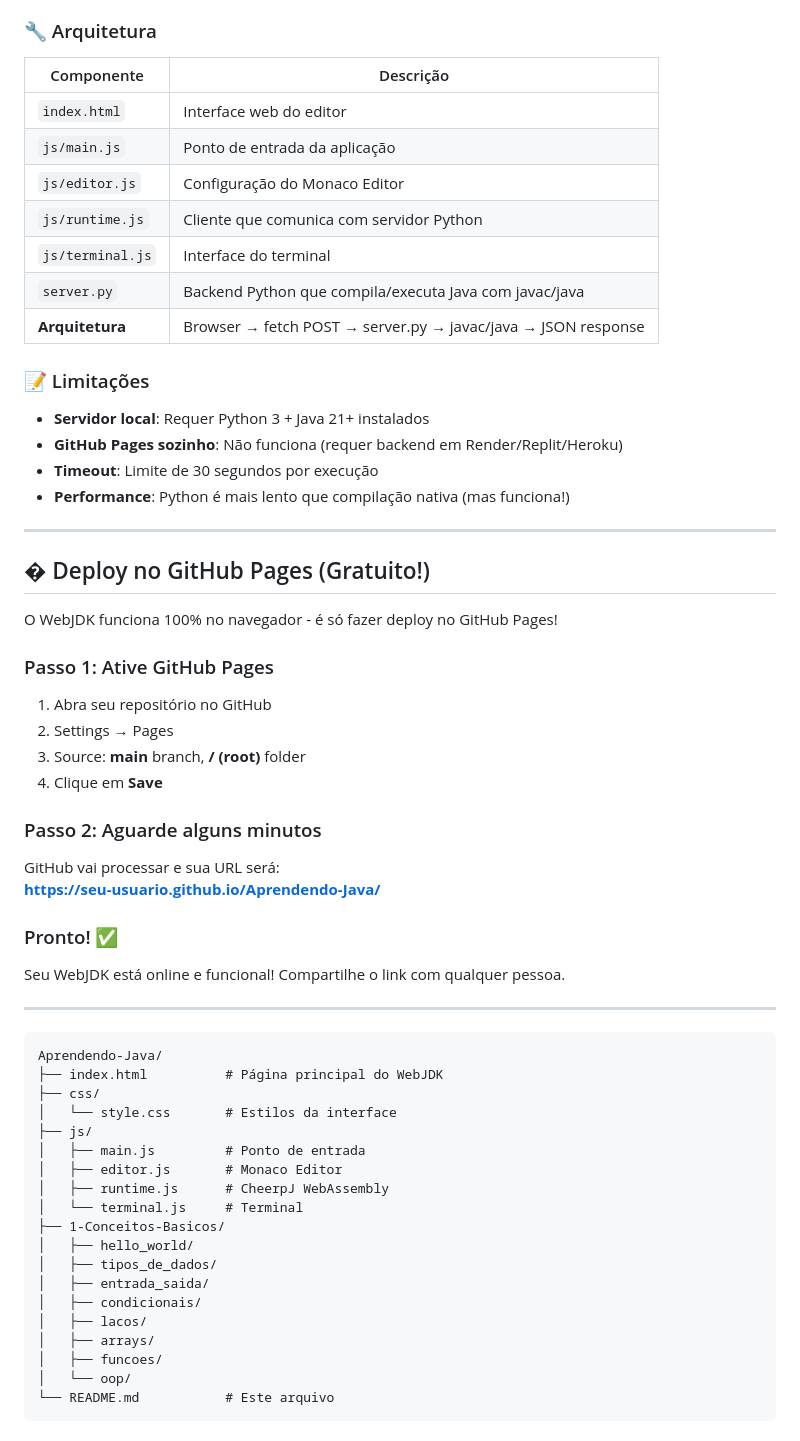
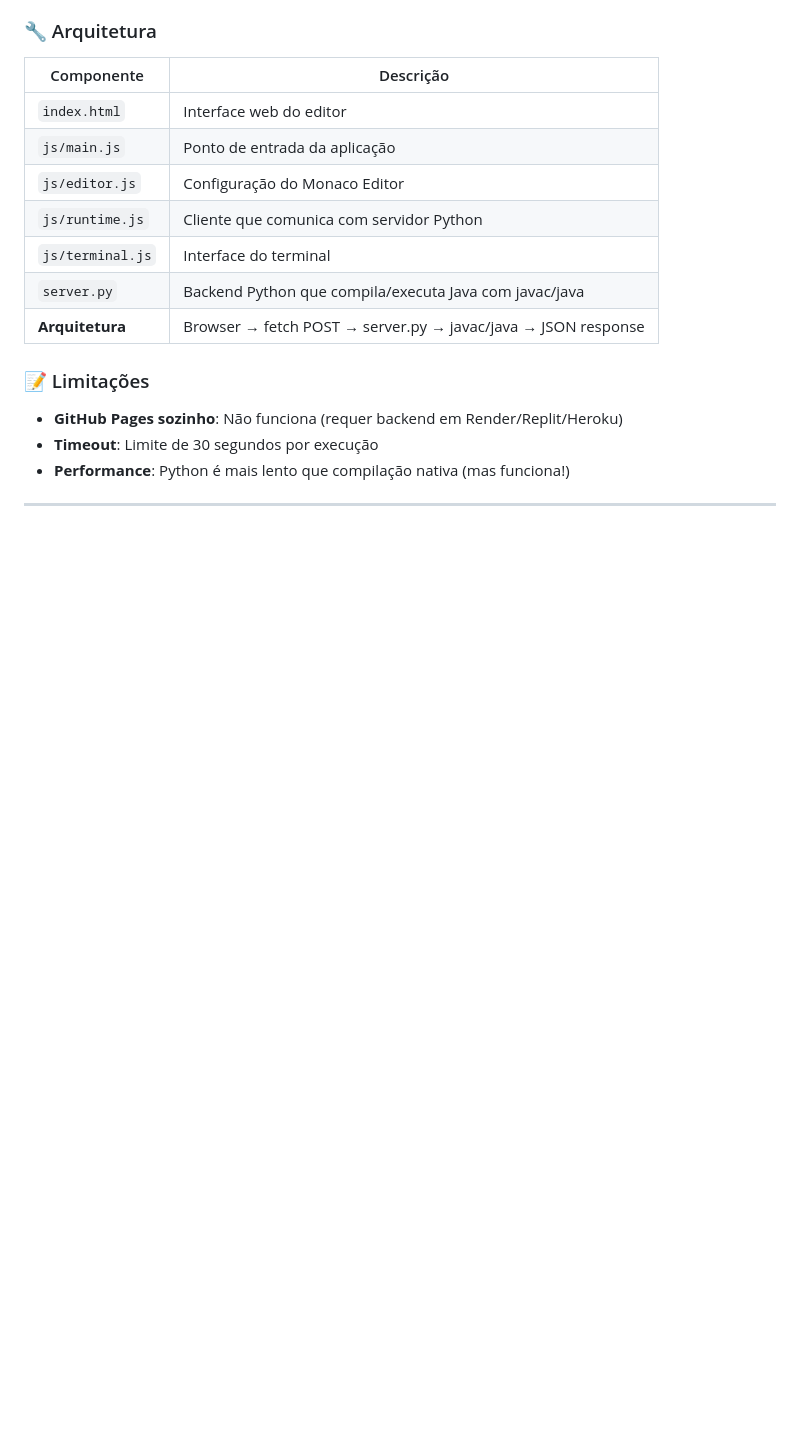
Before and after one commit to Samwns/Aprendendo-Java, a Markdown page: README.md, the part around one of its changes. Drawn GitHub-style; blank space fills up the shorter version.

````diff
--- a/README.md
+++ b/README.md
@@ -61,54 +41,6 @@ Veja [DEPLOY.md](DEPLOY.md) para instruções de deploy online.
 
 ### 📝 Limitações
 
-- **Servidor local**: Requer Python 3 + Java 21+ instalados
 - **GitHub Pages sozinho**: Não funciona (requer backend em Render/Replit/Heroku)
 - **Timeout**: Limite de 30 segundos por execução
 - **Performance**: Python é mais lento que compilação nativa (mas funciona!)
-
----
-
-## � Deploy no GitHub Pages (Gratuito!)
-
-O WebJDK funciona 100% no navegador - é só fazer deploy no GitHub Pages!
-
-### Passo 1: Ative GitHub Pages
-
-1. Abra seu repositório no GitHub
-2. Settings → Pages
-3. Source: **main** branch, **/ (root)** folder
-4. Clique em **Save**
-
-### Passo 2: Aguarde alguns minutos
-
-GitHub vai processar e sua URL será:
-**https://seu-usuario.github.io/Aprendendo-Java/**
-
-### Pronto! ✅
-
-Seu WebJDK está online e funcional! Compartilhe o link com qualquer pessoa.
-
----
-
-```
-Aprendendo-Java/
-├── index.html          # Página principal do WebJDK
-├── css/
-│   └── style.css       # Estilos da interface
-├── js/
-│   ├── main.js         # Ponto de entrada
-│   ├── editor.js       # Monaco Editor
-│   ├── runtime.js      # CheerpJ WebAssembly
-│   └── terminal.js     # Terminal
-├── 1-Conceitos-Basicos/
-│   ├── hello_world/
-│   ├── tipos_de_dados/
-│   ├── entrada_saida/
-│   ├── condicionais/
-│   ├── lacos/
-│   ├── arrays/
-│   ├── funcoes/
-│   └── oop/
-└── README.md           # Este arquivo
-```
-
````
Also changed, not shown: other parts of README.md (+1 -45 lines).
